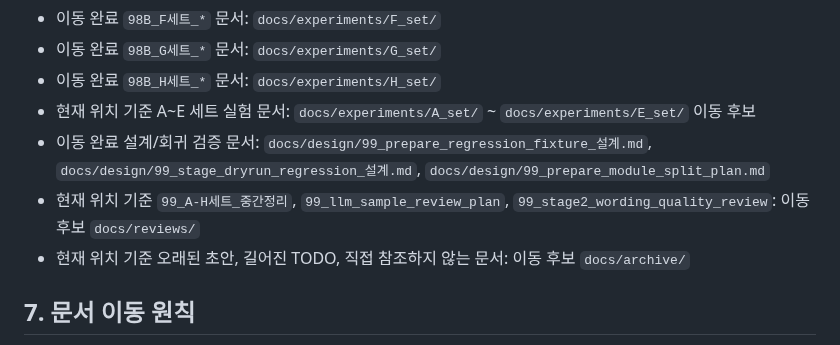
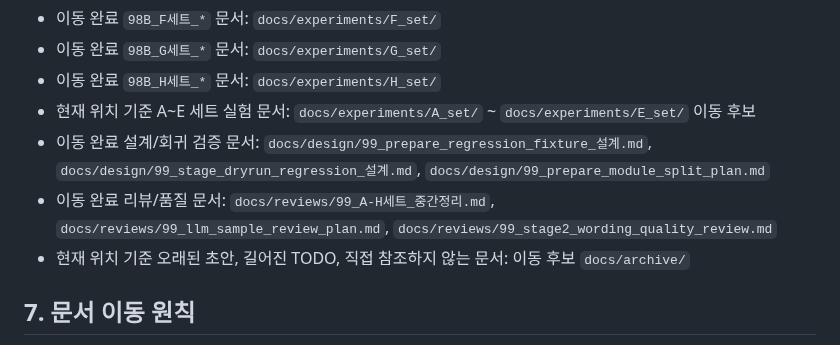
Before and after one commit to vachaf/project, a Markdown page: docs/README.md, the part around one of its changes. GitHub-like rendering.

Commit message:
docs: move review docs into reviews folder2

```diff
--- a/docs/README.md
+++ b/docs/README.md
@@ -82,7 +82,7 @@ docs/
 - 이동 완료 `98B_H세트_*` 문서: `docs/experiments/H_set/`
 - 현재 위치 기준 A~E 세트 실험 문서: `docs/experiments/A_set/` ~ `docs/experiments/E_set/` 이동 후보
 - 이동 완료 설계/회귀 검증 문서: `docs/design/99_prepare_regression_fixture_설계.md`, `docs/design/99_stage_dryrun_regression_설계.md`, `docs/design/99_prepare_module_split_plan.md`
-- 현재 위치 기준 `99_A-H세트_중간정리`, `99_llm_sample_review_plan`, `99_stage2_wording_quality_review`: 이동 후보 `docs/reviews/`
+- 이동 완료 리뷰/품질 문서: `docs/reviews/99_A-H세트_중간정리.md`, `docs/reviews/99_llm_sample_review_plan.md`, `docs/reviews/99_stage2_wording_quality_review.md`
 - 현재 위치 기준 오래된 초안, 길어진 TODO, 직접 참조하지 않는 문서: 이동 후보 `docs/archive/`
 
 ## 7. 문서 이동 원칙
```
Also changed, not shown: other parts of docs/README.md (+1 -1 lines), docs/reviews/99_A-H세트_중간정리.md (+1 -1 lines), docs/reviews/99_llm_sample_review_plan.md (+1 -1 lines).
